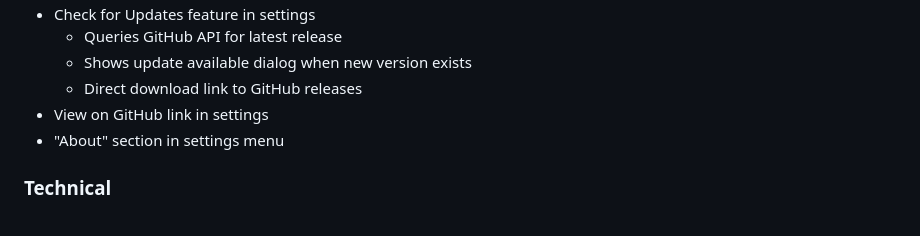
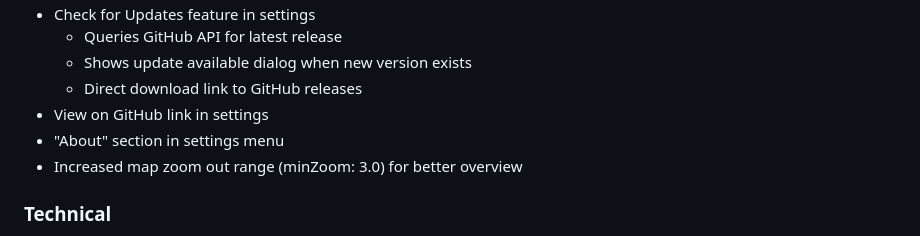
Before and after one commit to InlandNWMesh/Meshcore-Wardrive-Android, a Markdown page: CHANGELOG.md, the part around the change. GitHub-like rendering.

```diff
--- a/CHANGELOG.md
+++ b/CHANGELOG.md
@@ -17,6 +17,7 @@ All notable changes to MeshCore Wardrive will be documented in this file.
   - Direct download link to GitHub releases
 - View on GitHub link in settings
 - "About" section in settings menu
+- Increased map zoom out range (minZoom: 3.0) for better overview
 
 ### Technical
 - Added `url_launcher` package for opening external links
```
Also changed, not shown: README.md (+1 -0 lines).
